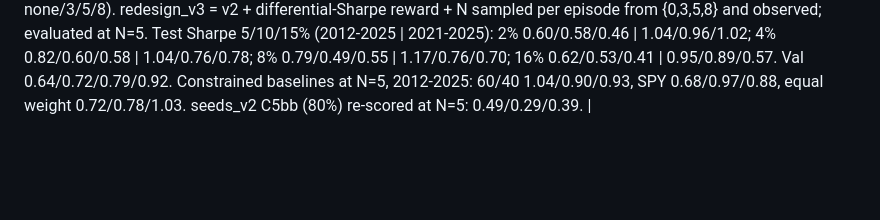
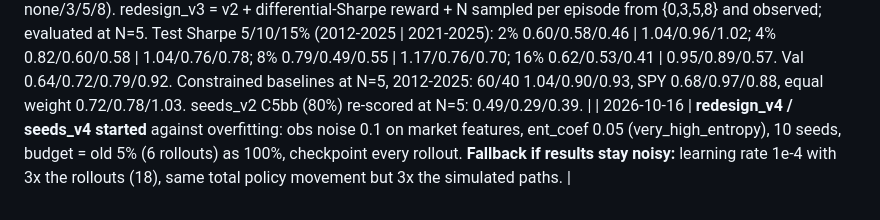
Before and after one commit to znzhao/ETFRegulus, a Markdown page: STATUS.md, the part around the change. Drawn GitHub-style; blank space fills up the shorter version.

Commit message:
STATUS: seeds_v4 plan and the low-LR fallback
Co-Authored-By: Claude Opus 5.5 <noreply@anthropic.com>

```diff
--- a/STATUS.md
+++ b/STATUS.md
@@ -662,3 +662,4 @@ until it is built.
 | 2026-10-15 | **seeds_v2 session (444.9 min, 1,262 rollouts) to 57.5% avg budget; C4b/C4bb/C4bbb (40/48/56%) reported.** Test Sharpe 5/10/15%: 40% 0.50/0.35/0.47, 48% 0.51/0.49/0.53, 56% 0.52/0.52/0.57; no step a clear change. Full report artifacts/reports/seeds_v2_C4bbb_full: 18/28, hard criteria pass, monotonicity gate fails again. 2021-2025 only (test, by ceiling): RL 48% 0.43/0.85/0.75 vs constrained 60/40 0.19/0.57/0.73, optimizer 0.80/0.95/0.83, SPY 1.17/0.88/0.83. |
 | 2026-10-16 | **seeds_v2 campaign complete (822.4 min, 2,217 rollouts, 100.8% avg budget); C5/C5b/C5bb/C5bbb/C6 (64/72/80/88/100%) reported.** Val/test (D_max 5%): 0.55/0.61, 0.86/0.59, 0.61/0.65, 0.85/0.53, 0.63/0.60; no step a clear test change. C6 test Sharpe 5/10/15%: 2012-2025 0.60/0.39/0.29 (max DD 19/31/35%), 2021-2025 0.95/0.62/0.74, vs constrained 60/40 1.04/0.90/0.93, optimizer 0.88/0.72/0.72, SPY 0.68/0.97/0.88 (2021-2025: 60/40 0.19/0.53/0.67, optimizer 0.78/0.91/0.80, SPY 1.12/0.88/0.83). Full report artifacts/reports/seeds_v2_C6_full: 19/28, no blocking failures, monotonicity passes. RL under the corrected rules does not beat the constrained baselines over 2012-2025 at any ceiling. |
 | 2026-10-16 | **Holdings limit + redesign_v3; campaign seeds_v3 trained to 16% and stopped.** execution.max_holdings (at most N ETFs; web app offers none/3/5/8). redesign_v3 = v2 + differential-Sharpe reward + N sampled per episode from {0,3,5,8} and observed; evaluated at N=5. Test Sharpe 5/10/15% (2012-2025 | 2021-2025): 2% 0.60/0.58/0.46 | 1.04/0.96/1.02; 4% 0.82/0.60/0.58 | 1.04/0.76/0.78; 8% 0.79/0.49/0.55 | 1.17/0.76/0.70; 16% 0.62/0.53/0.41 | 0.95/0.89/0.57. Val 0.64/0.72/0.79/0.92. Constrained baselines at N=5, 2012-2025: 60/40 1.04/0.90/0.93, SPY 0.68/0.97/0.88, equal weight 0.72/0.78/1.03. seeds_v2 C5bb (80%) re-scored at N=5: 0.49/0.29/0.39. |
+| 2026-10-16 | **redesign_v4 / seeds_v4 started** against overfitting: obs noise 0.1 on market features, ent_coef 0.05 (very_high_entropy), 10 seeds, budget = old 5% (6 rollouts) as 100%, checkpoint every rollout. **Fallback if results stay noisy:** learning rate 1e-4 with 3x the rollouts (18), same total policy movement but 3x the simulated paths. |
```
